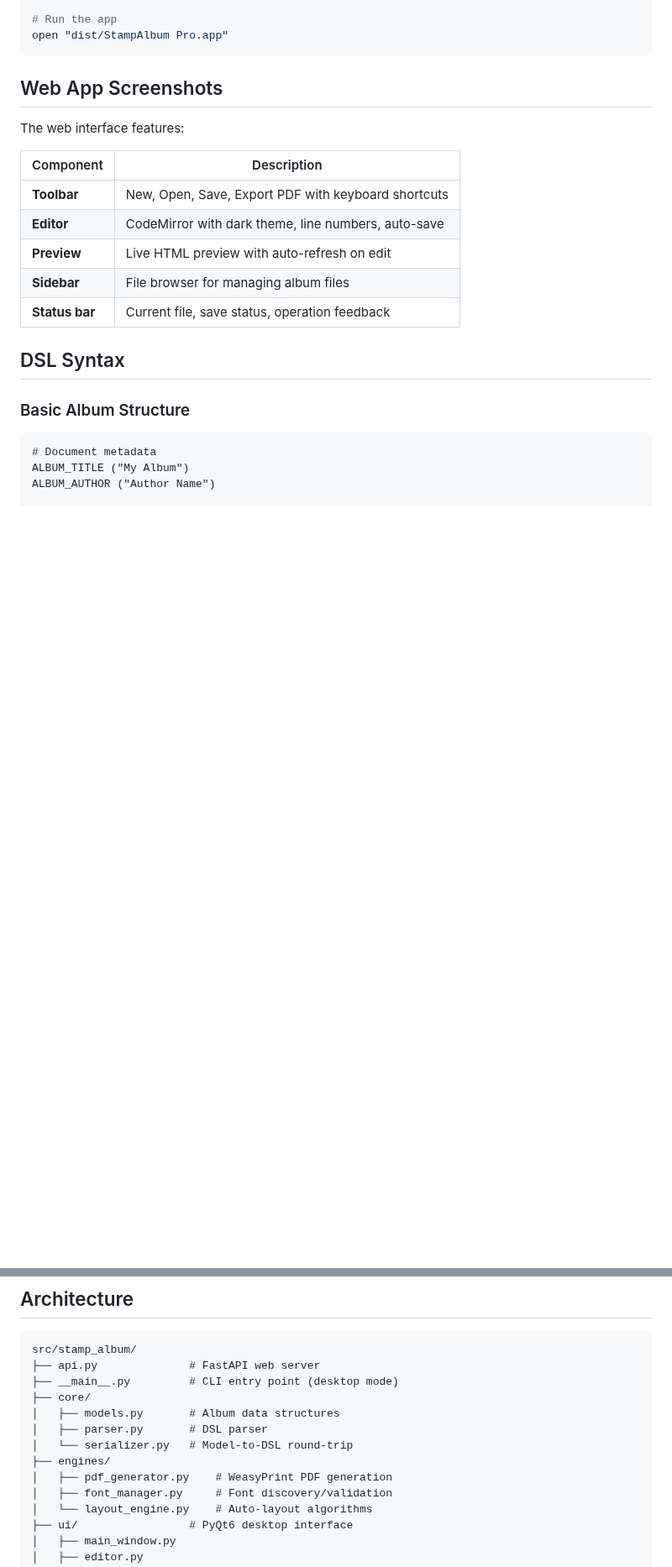
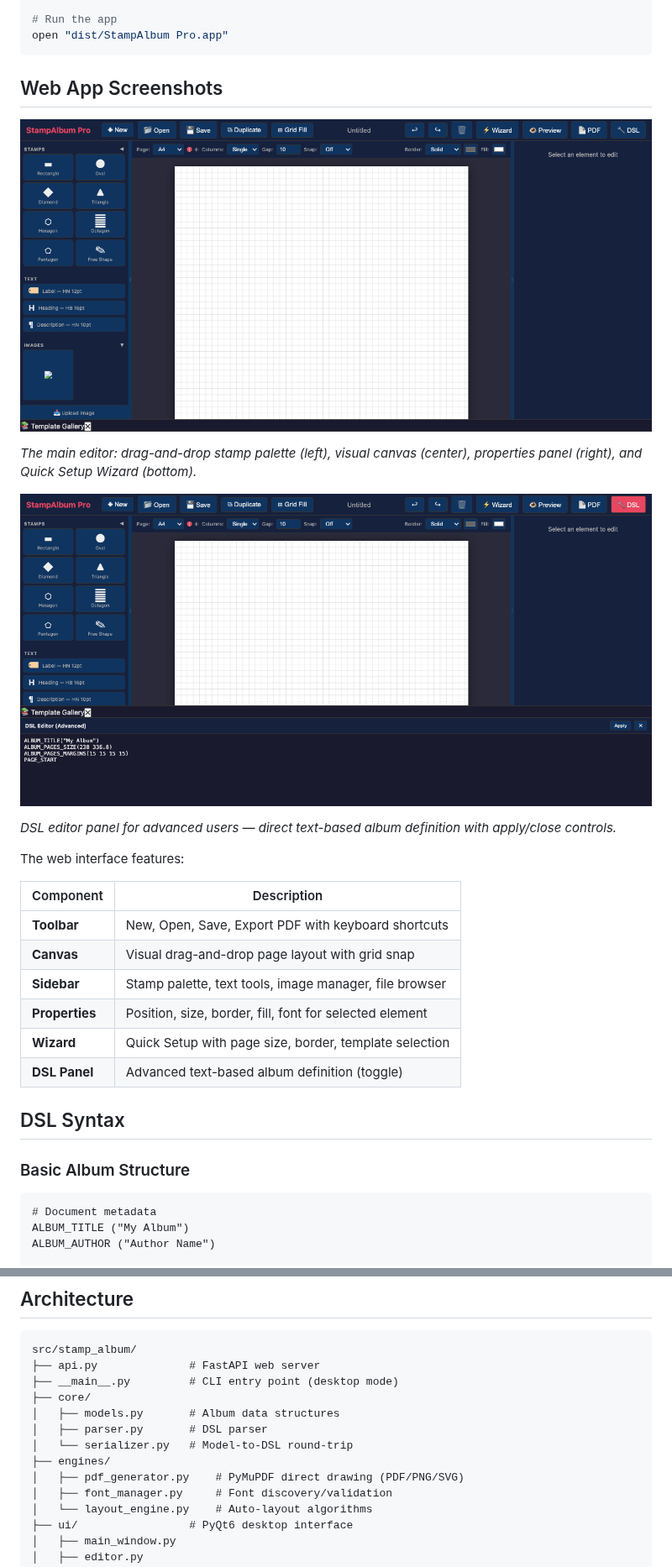
Before and after one commit to jsganesh/stamp-album-pro, a Markdown page: README.md, 2 parts joined by grey strips. Shown at 84% size. Rendered like a GitHub page; pictures changed too: docs/screenshots/01-main-editor.png (added), docs/screenshots/04-dsl-editor.png (added); blank space fills up the shorter version.

Commit message:
F3: Add screenshots and update README accuracy
- Add docs/screenshots/ with main editor and DSL panel captures
- Replace false "CodeMirror" claim with actual component descriptions
- Update WeasyPrint references to PyMuPDF throughout
- Fix "native desktop window" description (browser is default)
- Remove obsolete Homebrew dependency instructions
- Update architecture tree to reflect PyMuPDF backend

Co-Authored-By: Claude Opus 4.6 <<EMAIL>>

```diff
--- a/README.md
+++ b/README.md
@@ -112,15 +109,24 @@ open "dist/StampAlbum Pro.app"
 
 ## Web App Screenshots
 
+![Main Editor](docs/screenshots/01-main-editor.png)
+
+*The main editor: drag-and-drop stamp palette (left), visual canvas (center), properties panel (right), and Quick Setup Wizard (bottom).*
+
+![DSL Editor](docs/screenshots/04-dsl-editor.png)
+
+*DSL editor panel for advanced users — direct text-based album definition with apply/close controls.*
+
 The web interface features:
 
 | Component | Description |
 |-----------|-------------|
 | **Toolbar** | New, Open, Save, Export PDF with keyboard shortcuts |
-| **Editor** | CodeMirror with dark theme, line numbers, auto-save |
-| **Preview** | Live HTML preview with auto-refresh on edit |
-| **Sidebar** | File browser for managing album files |
-| **Status bar** | Current file, save status, operation feedback |
+| **Canvas** | Visual drag-and-drop page layout with grid snap |
+| **Sidebar** | Stamp palette, text tools, image manager, file browser |
+| **Properties** | Position, size, border, fill, font for selected element |
+| **Wizard** | Quick Setup with page size, border, template selection |
+| **DSL Panel** | Advanced text-based album definition (toggle) |
 
 ## DSL Syntax
 
@@ -212,7 +218,7 @@ src/stamp_album/
 │   ├── parser.py       # DSL parser
 │   └── serializer.py   # Model-to-DSL round-trip
 ├── engines/
-│   ├── pdf_generator.py    # WeasyPrint PDF generation
+│   ├── pdf_generator.py    # PyMuPDF direct drawing (PDF/PNG/SVG)
 │   ├── font_manager.py     # Font discovery/validation
 │   └── layout_engine.py    # Auto-layout algorithms
 ├── ui/                 # PyQt6 desktop interface
```
Also changed, not shown: other parts of README.md (+4 -7 lines).
